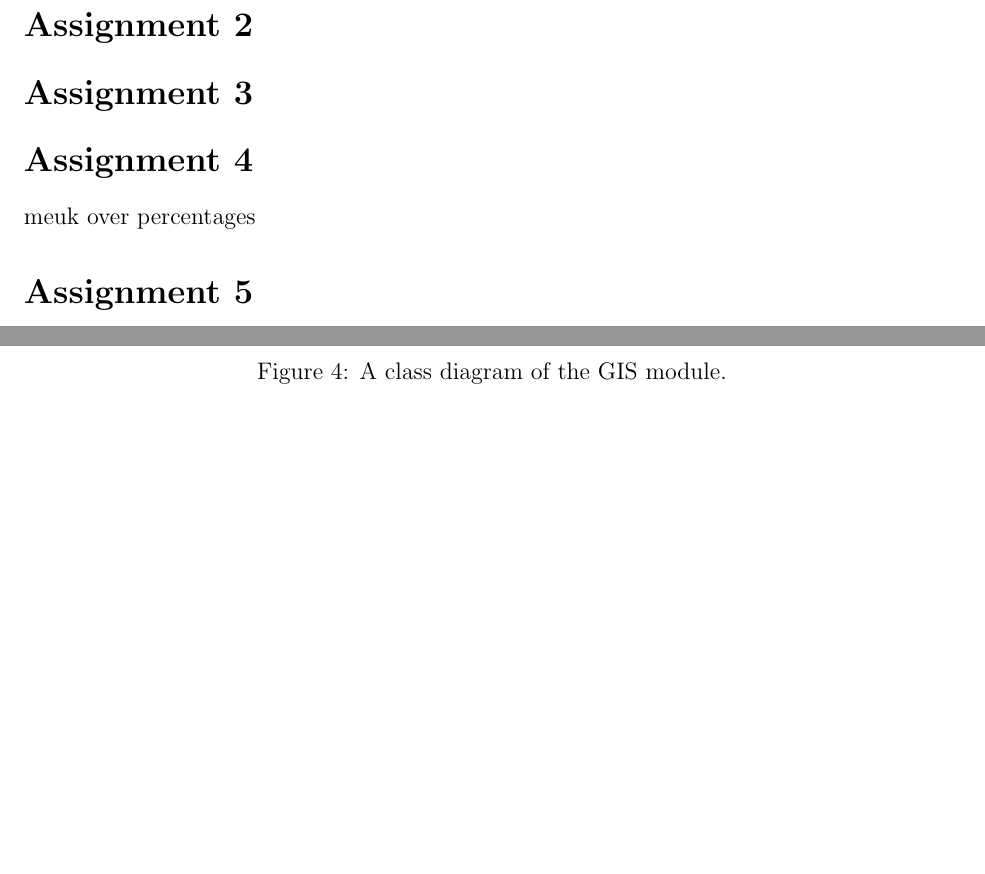
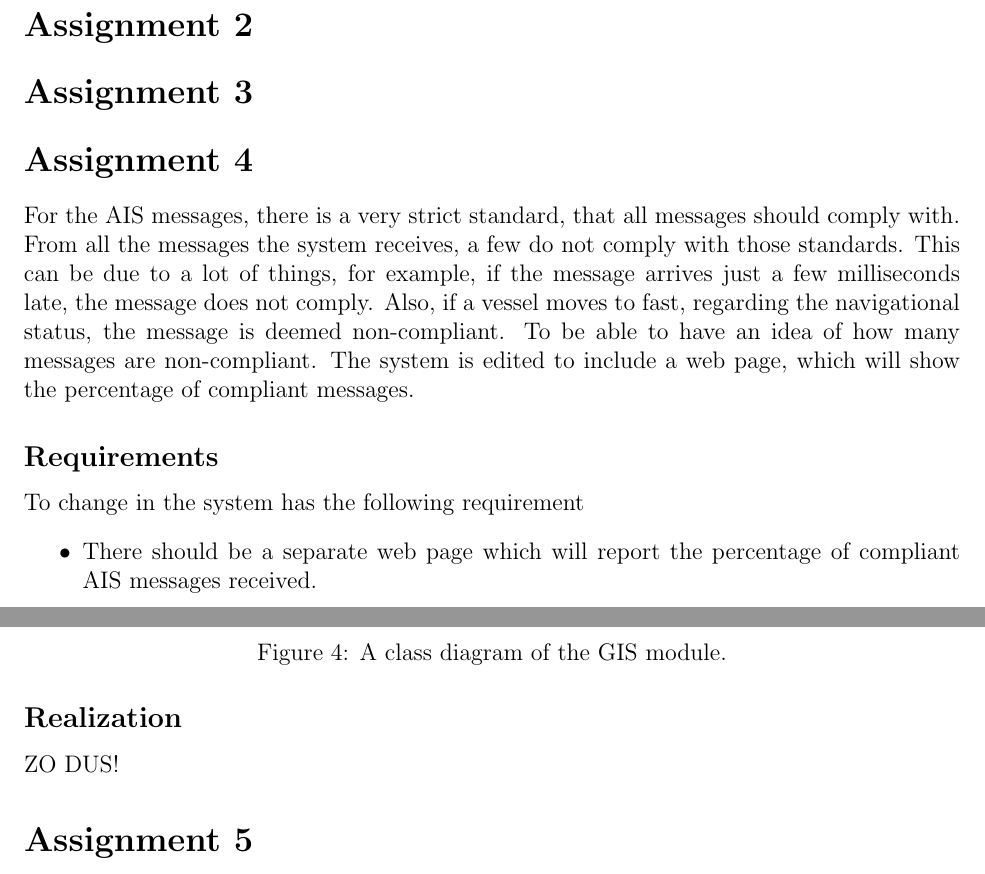
Before and after one commit to michielha/TI2200-mjbl, a LaTeX document (verslag/verslag.tex): two parts of pages 2 and 4 of 8 before the commit and two parts of pages 2 and 4 of 9 after it, joined at a grey line, cut so that both start at the same text, the shorter picture padded with empty space. Compiled offline with pdfLaTeX.

Commit message:
Re-added my stuffs

```diff
--- a/verslag/verslag.tex
+++ b/verslag/verslag.tex
@@ -58,7 +58,16 @@ Visible in the class diagram of the Service module, on the left side of \ref{lib
 \section*{Assignment 3}
 
 \section*{Assignment 4}
-meuk over percentages
+For the AIS messages, there is a very strict standard, that all  messages should comply with. From all the messages the system receives, a few do not comply with those standards. This can be due to a lot of things, for example, if the message arrives just a few milliseconds late, the message does not comply. Also, if a vessel moves to fast, regarding the navigational status, the message is deemed non-compliant. To be able to have an idea of how many messages are non-compliant. The system is edited to include a web page, which will show the percentage of compliant messages.
+
+\subsection*{Requirements}
+To change in the system has the following requirement
+\begin{itemize}
+\item There should be a separate web page which will report the percentage of compliant AIS messages received.
+\end{itemize}
+
+\subsection*{Realization}
+ZO DUS!
 
 \section*{Assignment 5}
 The extended AIS program allows a user to view vessels on the map in a range of 65km around the base station. One of the features of this system is to colorize the icons for vessels, so the user can easily identify the vessel types on the map. Each color represents a type of vessel. The program supplied had several colors/vessels implemented, and one of the tasks was to make it possible for the user to recognize more vessels.
```
